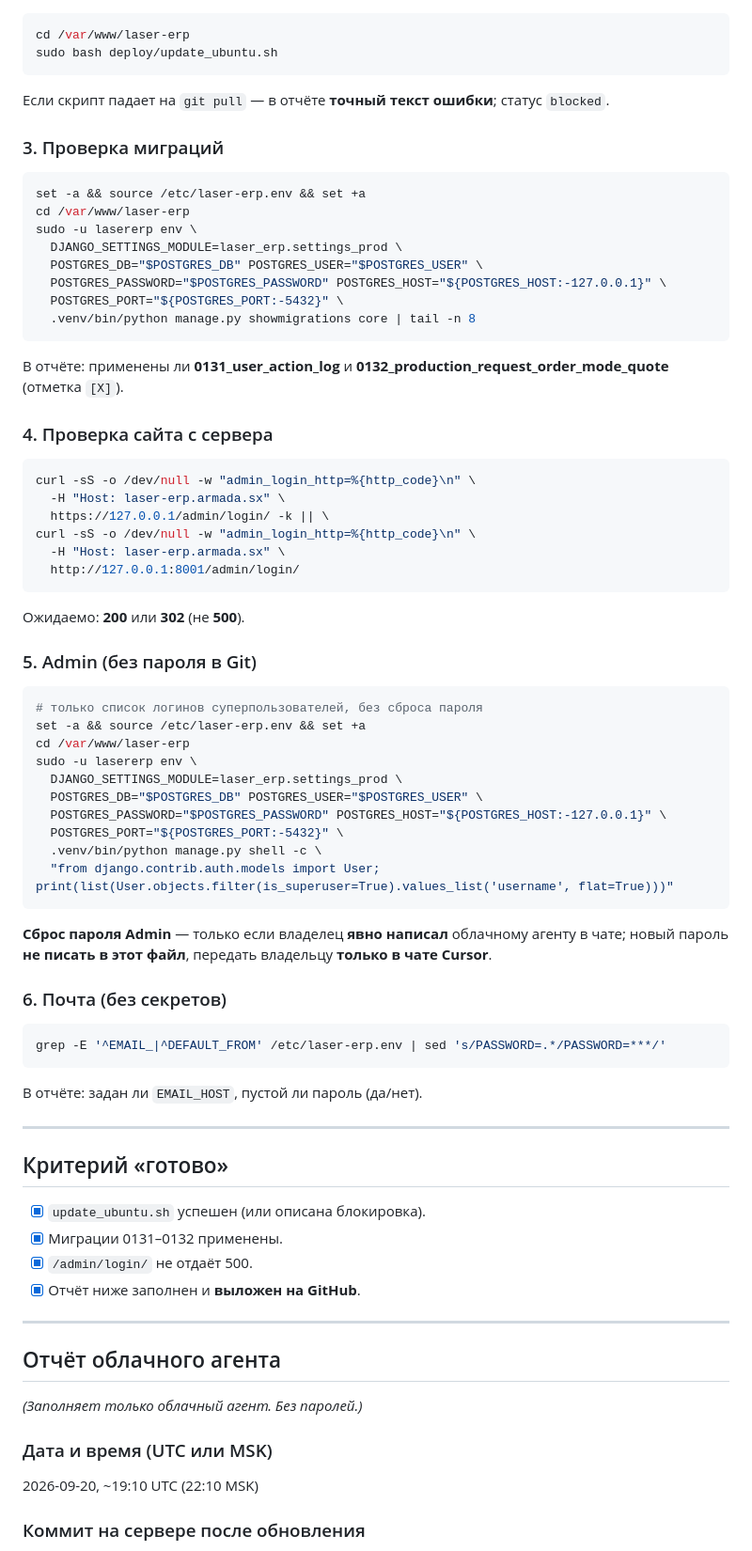
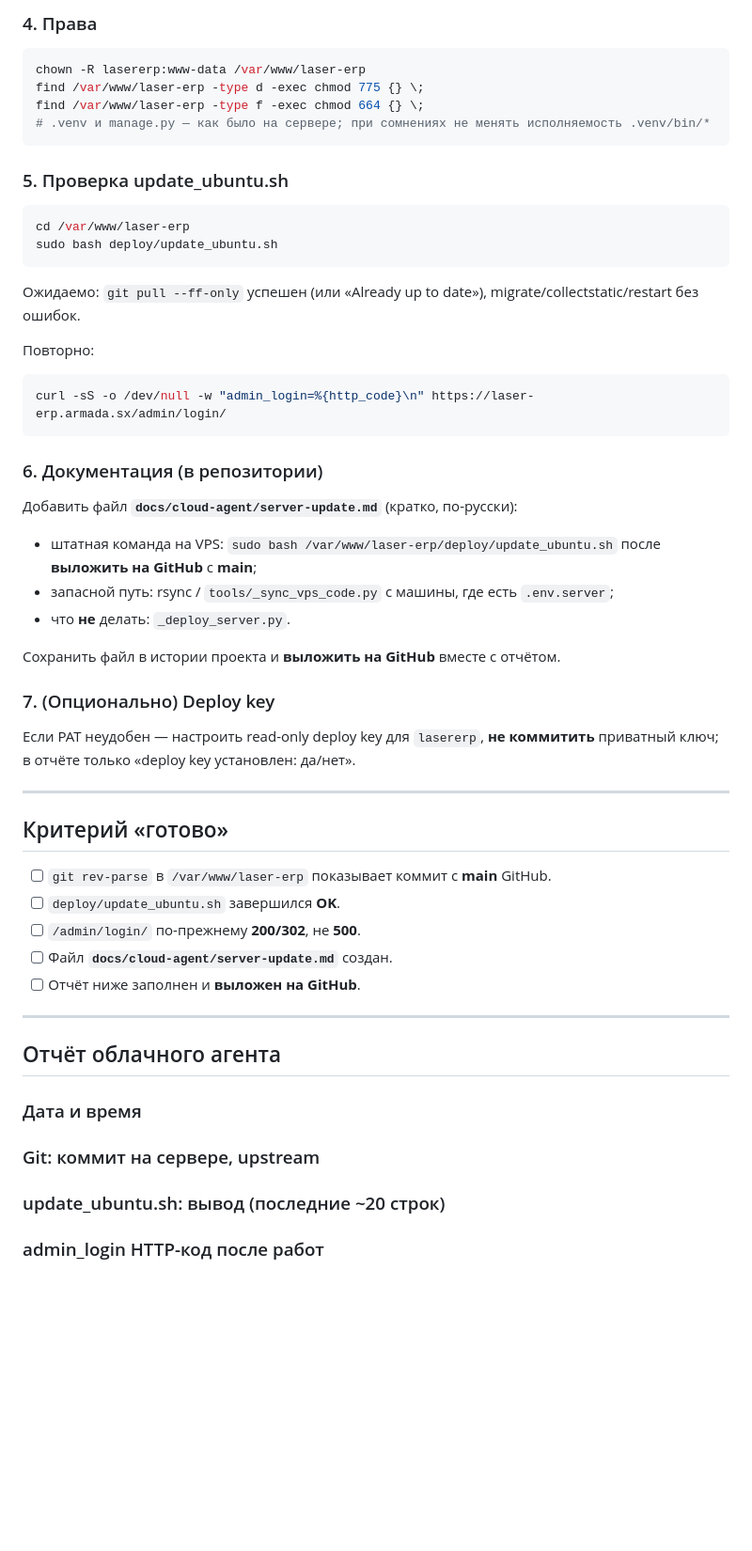
Before and after one commit to laser-erp/Laser-ERP, a Markdown page: docs/cloud-agent/current-task.md, the part around one of its changes. Shown at 94% size. Rendered like a GitHub page; blank space fills up the shorter version.

````diff
--- a/docs/cloud-agent/current-task.md
+++ b/docs/cloud-agent/current-task.md
@@ -51,82 +81,60 @@ cd /var/www/laser-erp && sudo -u lasererp git remote -v && sudo -u lasererp git
+### 4. Права
+
+```bash
+chown -R lasererp:www-data /var/www/laser-erp
+find /var/www/laser-erp -type d -exec chmod 775 {} \;
+find /var/www/laser-erp -type f -exec chmod 664 {} \;
+# .venv и manage.py — как было на сервере; при сомнениях не менять исполняемость .venv/bin/*
+```
+
+### 5. Проверка update_ubuntu.sh
 
 ```bash
 cd /var/www/laser-erp
 sudo bash deploy/update_ubuntu.sh
 ```
 
-Если скрипт падает на `git pull` — в отчёте **точный текст ошибки**; статус `blocked`.
+Ожидаемо: `git pull --ff-only` успешен (или «Already up to date»), migrate/collectstatic/restart без ошибок.
 
-### 3. Проверка миграций
+Повторно:
 
 ```bash
-set -a && source /etc/laser-erp.env && set +a
-cd /var/www/laser-erp
-sudo -u lasererp env \
-  DJANGO_SETTINGS_MODULE=laser_erp.settings_prod \
-  POSTGRES_DB="$POSTGRES_DB" POSTGRES_USER="$POSTGRES_USER" \
-  POSTGRES_PASSWORD="$POSTGRES_PASSWORD" POSTGRES_HOST="${POSTGRES_HOST:-127.0.0.1}" \
-  POSTGRES_PORT="${POSTGRES_PORT:-5432}" \
-  .venv/bin/python manage.py showmigrations core | tail -n 8
+curl -sS -o /dev/null -w "admin_login=%{http_code}\n" https://laser-erp.armada.sx/admin/login/
 ```
 
-В отчёте: применены ли **0131_user_action_log** и **0132_production_request_order_mode_quote** (отметка `[X]`).
+### 6. Документация (в репозитории)
 
-### 4. Проверка сайта с сервера
+Добавить файл **`docs/cloud-agent/server-update.md`** (кратко, по-русски):
 
-```bash
-curl -sS -o /dev/null -w "admin_login_http=%{http_code}\n" \
-  -H "Host: laser-erp.armada.sx" \
-  https://127.0.0.1/admin/login/ -k || \
-curl -sS -o /dev/null -w "admin_login_http=%{http_code}\n" \
-  -H "Host: laser-erp.armada.sx" \
-  http://127.0.0.1:8001/admin/login/
-```
+- штатная команда на VPS: `sudo bash /var/www/laser-erp/deploy/update_ubuntu.sh` после **выложить на GitHub** с **main**;
+- запасной путь: rsync / `tools/_sync_vps_code.py` с машины, где есть `.env.server`;
+- что **не** делать: `_deploy_server.py`.
 
-Ожидаемо: **200** или **302** (не **500**).
+Сохранить файл в истории проекта и **выложить на GitHub** вместе с отчётом.
 
-### 5. Admin (без пароля в Git)
+### 7. (Опционально) Deploy key
 
-```bash
-# только список логинов суперпользователей, без сброса пароля
-set -a && source /etc/laser-erp.env && set +a
-cd /var/www/laser-erp
-sudo -u lasererp env \
-  DJANGO_SETTINGS_MODULE=laser_erp.settings_prod \
-  POSTGRES_DB="$POSTGRES_DB" POSTGRES_USER="$POSTGRES_USER" \
-  POSTGRES_PASSWORD="$POSTGRES_PASSWORD" POSTGRES_HOST="${POSTGRES_HOST:-127.0.0.1}" \
-  POSTGRES_PORT="${POSTGRES_PORT:-5432}" \
-  .venv/bin/python manage.py shell -c \
-  "from django.contrib.auth.models import User; print(list(User.objects.filter(is_superuser=True).values_list('username', flat=True)))"
-```
-
-**Сброс пароля Admin** — только если владелец **явно написал** облачному агенту в чате; новый пароль **не писать в этот файл**, передать владельцу **только в чате Cursor**.
-
-### 6. Почта (без секретов)
-
-```bash
-grep -E '^EMAIL_|^DEFAULT_FROM' /etc/laser-erp.env | sed 's/PASSWORD=.*/PASSWORD=***/'
-```
-
-В отчёте: задан ли `EMAIL_HOST`, пустой ли пароль (да/нет).
+Если PAT неудобен — настроить read-only deploy key для `lasererp`, **не коммитить** приватный ключ; в отчёте только «deploy key установлен: да/нет».
 
 ---
 
 ## Критерий «готово»
 
-- [x] `update_ubuntu.sh` успешен (или описана блокировка).
-- [x] Миграции 0131–0132 применены.
-- [x] `/admin/login/` не отдаёт 500.
-- [x] Отчёт ниже заполнен и **выложен на GitHub**.
+- [ ] `git rev-parse` в `/var/www/laser-erp` показывает коммит с **main** GitHub.
+- [ ] `deploy/update_ubuntu.sh` завершился **OK**.
+- [ ] `/admin/login/` по-прежнему **200/302**, не **500**.
+- [ ] Файл **`docs/cloud-agent/server-update.md`** создан.
+- [ ] Отчёт ниже заполнен и **выложен на GitHub**.
 
 ---
 
 ## Отчёт облачного агента
 
-*(Заполняет только облачный агент. Без паролей.)*
+### Дата и время
 
-### Дата и время (UTC или MSK)
+### Git: коммит на сервере, upstream
 
-2026-09-20, ~19:10 UTC (22:10 MSK)
+### update_ubuntu.sh: вывод (последние ~20 строк)
 
-### Коммит на сервере после обновления
+### admin_login HTTP-код после работ
 
````
Also changed, not shown: other parts of docs/cloud-agent/current-task.md (+51 -48 lines), docs/cloud-agent/README.md (+10 -5 lines), 1 other file.
